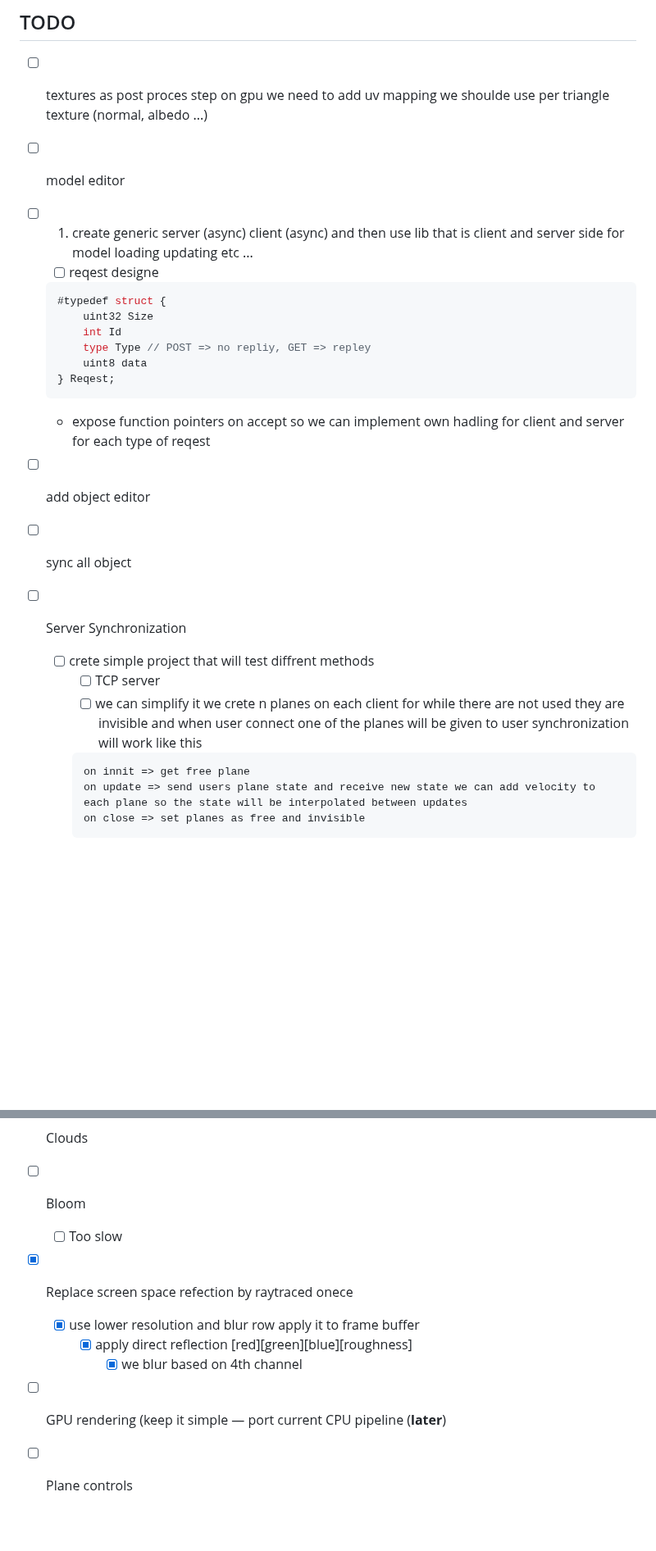
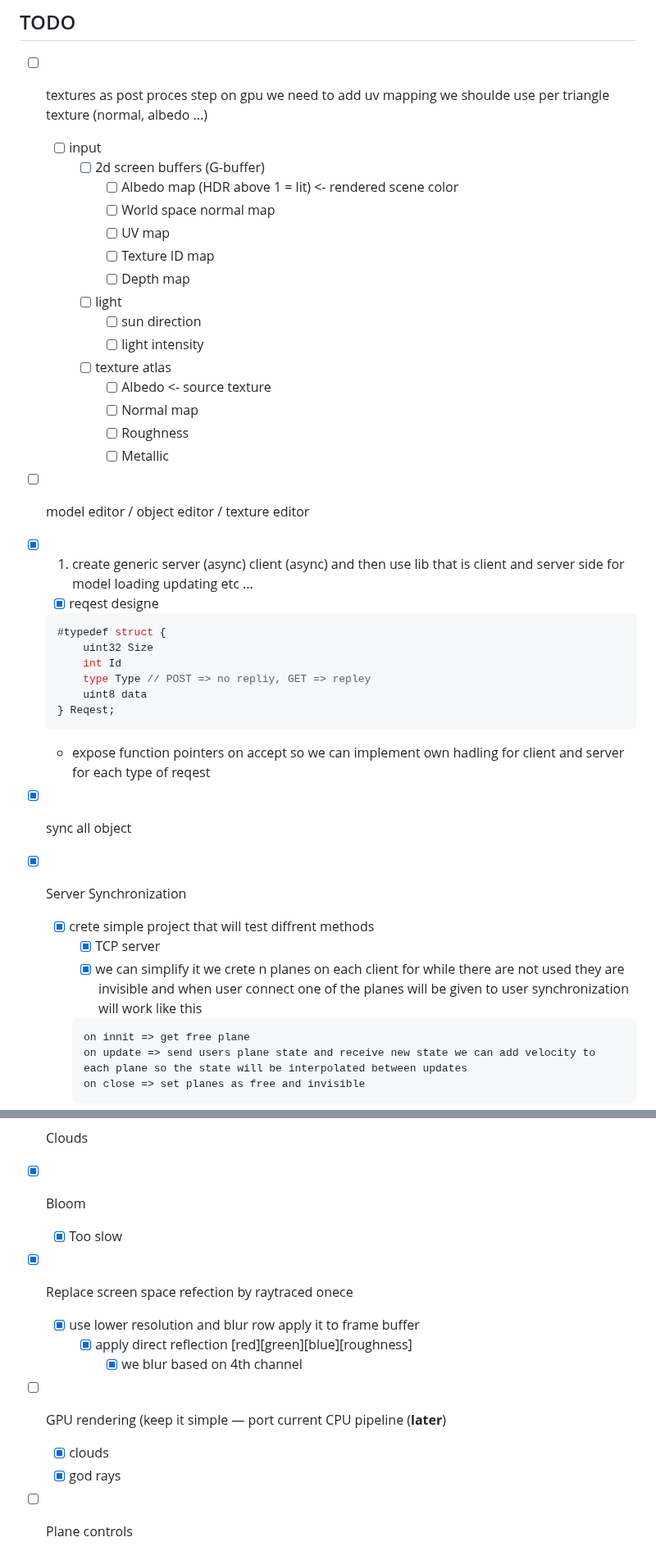
Before and after one commit to DarkBenky/gengin, a Markdown page: README.md, 2 parts joined by grey strips. Shown at 82% size. Rendered like a GitHub page; blank space fills up the shorter version.

Commit message:
Update README.md: expand TODOs for GPU texture processing and model editor; mark completed tasks

````diff
--- a/README.md
+++ b/README.md
@@ -1,8 +1,26 @@
 ## TODO
 - [ ] textures as post proces step on gpu we need to add uv mapping we shoulde use per triangle texture (normal, albedo ...)
-- [ ] model editor
-- [ ] 1. create generic server (async) client (async) and then use lib that is client and server side for model loading updating etc ...
-    - [ ] reqest designe
+    - [ ] input
+        - [ ] 2d screen buffers (G-buffer)
+            - [ ] Albedo map (HDR above 1 = lit)          <- rendered scene color
+            - [ ] World space normal map
+            - [ ] UV map
+            - [ ] Texture ID map
+            - [ ] Depth map
+
+        - [ ] light
+            - [ ] sun direction
+            - [ ] light intensity
+
+        - [ ] texture atlas
+            - [ ] Albedo              <- source texture
+            - [ ] Normal map
+            - [ ] Roughness
+            - [ ] Metallic
+
+- [ ] model editor / object editor / texture editor
+- [X] 1. create generic server (async) client (async) and then use lib that is client and server side for model loading updating etc ...
+    - [X] reqest designe
     ```c
     #typedef struct {
         uint32 Size
@@ -12,12 +30,12 @@
     } Reqest;
     ```
     - expose function pointers on accept so we can implement own hadling for client and server for each type of reqest
-- [ ] add object editor
-- [ ] sync all object
-- [ ] Server Synchronization
-    - [ ] crete simple project that will test diffrent methods
-        - [ ] TCP server
-        - [ ] we can simplify it we crete n planes on each client for while there are not used they are invisible and when user connect one of the planes will be given to user synchronization will work like this
+
+- [X] sync all object
+- [X] Server Synchronization
+    - [X] crete simple project that will test diffrent methods
+        - [X] TCP server
+        - [X] we can simplify it we crete n planes on each client for while there are not used they are invisible and when user connect one of the planes will be given to user synchronization will work like this
         ```
         on innit => get free plane
         on update => send users plane state and receive new state we can add velocity to each plane so the state will be interpolated between updates
@@ -29,13 +47,15 @@
     ![img](./render.png)
 - [X] Shadows same as reflection
 - [X] Clouds
-- [ ] Bloom
-    - [ ] Too slow
+- [X] Bloom
+    - [X] Too slow
 - [X] Replace screen space refection by raytraced onece
     - [X] use lower resolution and blur row apply it to frame buffer
         - [X] apply direct reflection [red][green][blue][roughness]
             - [X] we blur based on 4th channel
 - [ ] GPU rendering (keep it simple — port current CPU pipeline (**later**)
+    - [X] clouds
+    - [X] god rays
 - [ ] Plane controls
   - [ ] Use something like this but we will simplified it
     - [ ] Example
````
